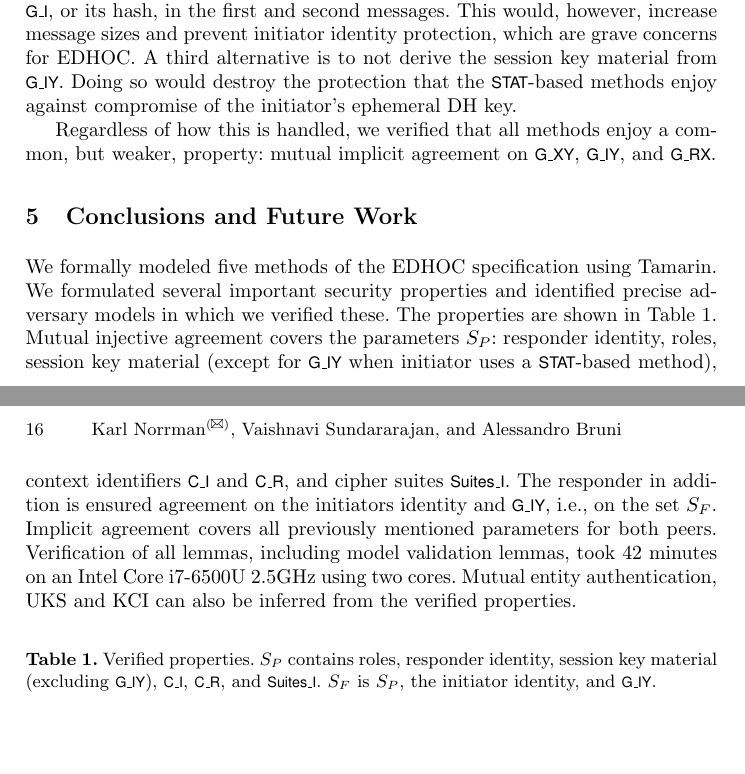
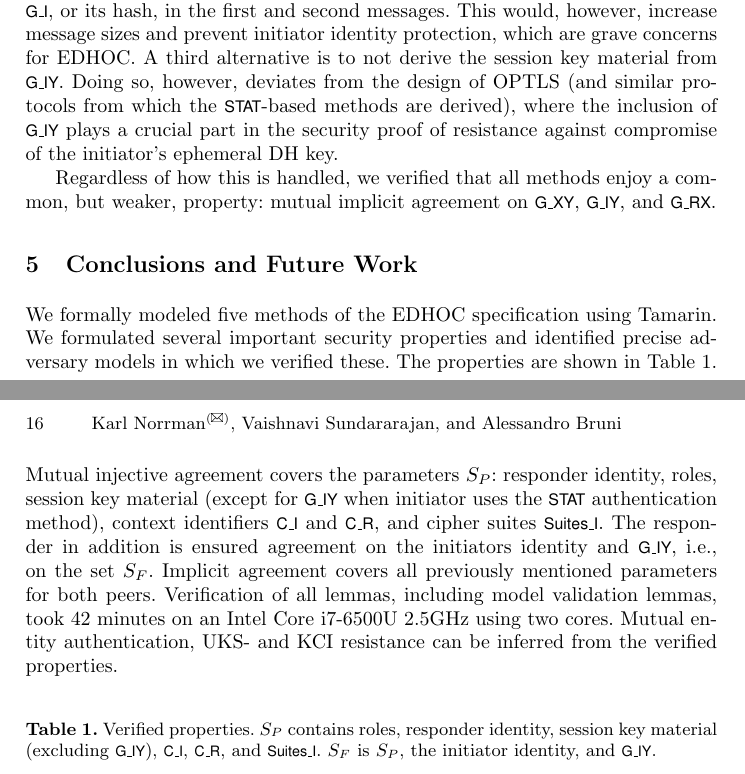
Before and after one commit to hoheinzollern/EDHOC-Verification, a LaTeX paper (models/edhoc/draftedhoc-20200301/report/main.tex): two parts of pages 15 and 16 of 19, joined at a grey line, cut so that both start at the same text, the shorter picture padded with empty space. Compiled offline with pdfLaTeX.

Commit message:
[fix] techincal correction on key material selection, and editorials

```diff
--- a/models/edhoc/draftedhoc-20200301/report/main.tex
+++ b/models/edhoc/draftedhoc-20200301/report/main.tex
@@ -490,8 +490,10 @@ protection, which are grave concerns for \mEdhoc{}.
 %
 A third alternative is to not derive the session key material from \mGiy.
 %
-Doing so would destroy the protection that the \mStat-based methods enjoy against compromise
-of the initiator's ephemeral DH key.
+Doing so, however, deviates from the design of \mOptls{} (and similar protocols
+from which the \mStat{}-based methods are derived), where the inclusion of
+\mGiy{} plays a crucial part in the security proof of resistance against
+compromise of the initiator's ephemeral DH key.
 %
 
 Regardless of how this is handled, we verified that all methods
@@ -555,7 +557,7 @@ The properties are shown in Table~\ref{tab:props}.
 %
 Mutual injective agreement covers the parameters $S_P$:
 responder identity, roles, session key material (except for \mGiy{} when
-initiator uses a \mStat-based
+initiator uses the \mStat{} authentication
 method), context identifiers \mCi{} and \mCr, and cipher suites \mSuites.
 %
 The responder in addition is ensured agreement on the initiators identity and
@@ -566,21 +568,10 @@ Implicit agreement covers all previously mentioned parameters for both peers.
 Verification of all lemmas, including model validation lemmas, took 42 minutes
 on an Intel Core i7-6500U 2.5GHz using two cores.
 %
-Mutual entity authentication, UKS and KCI can also be inferred from the
-verified properties.
-%, and not explicitly formulated or verified.
-% KARL: Rationale for deleting the last part:
-% We do verify that both parties agree on their identities and roles
-% explicitly, so I do believe some of the "inferred" properties are very
-% explicitly verified. The same hold for UKS and KCI. The problem is just that
-% they are not binary, but in relation to our model, and we have not explcitly
-% defined what we mean by UKS and KCI in as much detail as, e.g., PFS. That is
-% why I prefer to call them "inferred".
-%
-
+Mutual entity authentication, UKS- and KCI resistance can be inferred
+from the verified properties.
 %
 \begin{table}[h!]
-%    \begin{center}
         \centering
         \caption{Verified properties. $S_P$ contains
             roles, responder identity, session key material (excluding
```
Also changed, not shown: models/edhoc/draftedhoc-20200301/report/main.tex (5 more changed lines).
